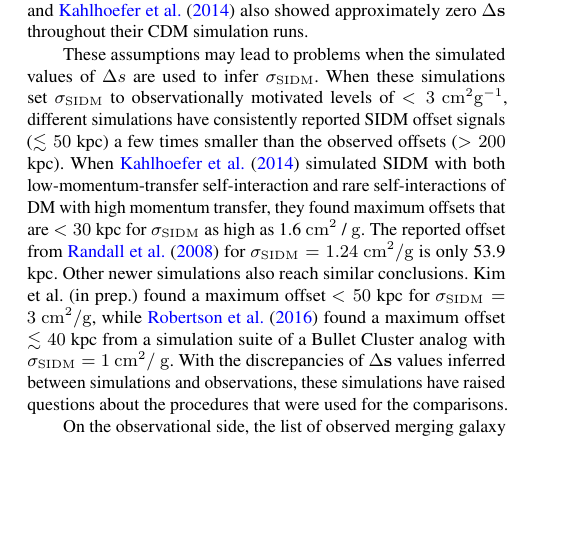
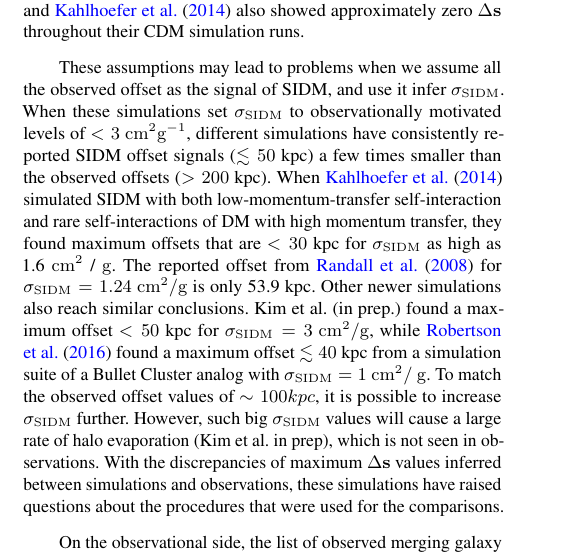
Before and after one commit to karenyyng/galaxy_DM_offset, a LaTeX paper (paper/galaxyDMoffset.tex, which reads paper/Chapters/chapter3.tex): part of one column of page 2 of 22, cut so that both start at the same text, the shorter picture padded with empty space. Compiled offline with pdfLaTeX; an older LaTeX class or package is replaced by its successor.

Commit message:
Fix simulation comparison

```diff
--- a/paper/Chapters/chapter3.tex
+++ b/paper/Chapters/chapter3.tex
@@ -124,8 +124,8 @@ Both \cite{Robertson2016} and
 \cite{Kahlhoefer14} also showed approximately zero $\offset$ throughout their CDM
 simulation runs.
 
-These assumptions may lead to problems when the simulated values of $\Delta s$
-are used to infer $\sigmaSIDM$.
+These assumptions may lead to problems when we assume all the observed offset
+as the signal of SIDM, and use it infer $\sigmaSIDM$.
 When these simulations set $\sigmaSIDM$ to observationally motivated
 levels of $< 3$ \centi\meter$^2 \gram^{-1}$,
 different simulations have consistently reported SIDM offset signals ($\lesssim
@@ -143,7 +143,11 @@ $\sigmaSIDM = 3~\centi\meter^2 / \gram$, while
 \cite{Robertson2016} found a maximum offset $\lesssim 40$ kpc
  from a simulation suite of a Bullet Cluster analog
  with $\sigmaSIDM = 1~\centi\meter^2 /$ \gram.
-With the discrepancies of $\offset$ values inferred between simulations and observations,
+To match the observed offset values of $\sim 100 kpc$, it is possible
+to increase $\sigmaSIDM$ further. However, such big $\sigmaSIDM$ values will
+cause a large rate of halo evaporation (Kim et al. in prep), which is not seen
+in observations.
+With the discrepancies of maximum $\offset$ values inferred between simulations and observations,
 these simulations have raised questions about the procedures that were used for
 the comparisons.
 
```
Also changed, not shown: paper/galaxyDMoffset.pdf.
